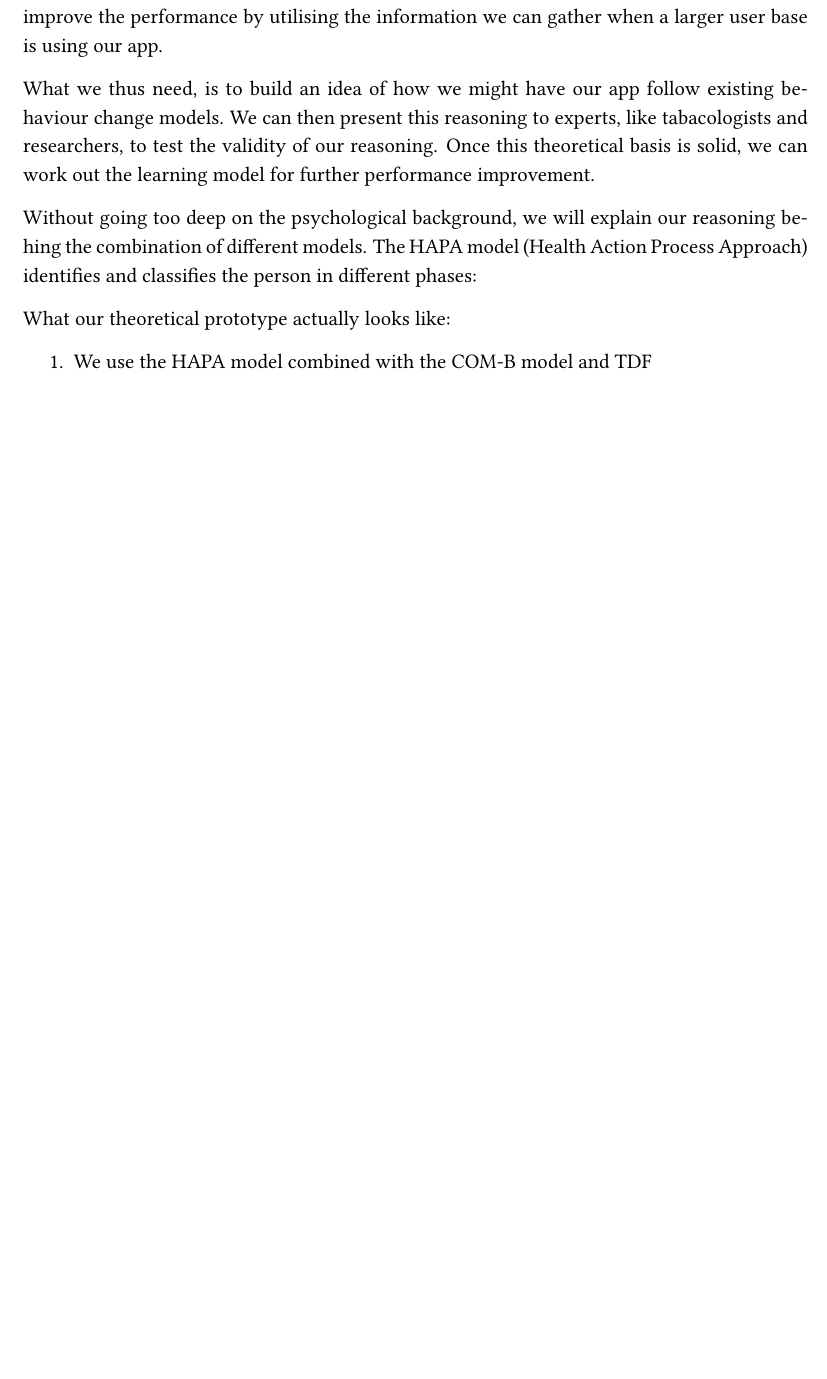
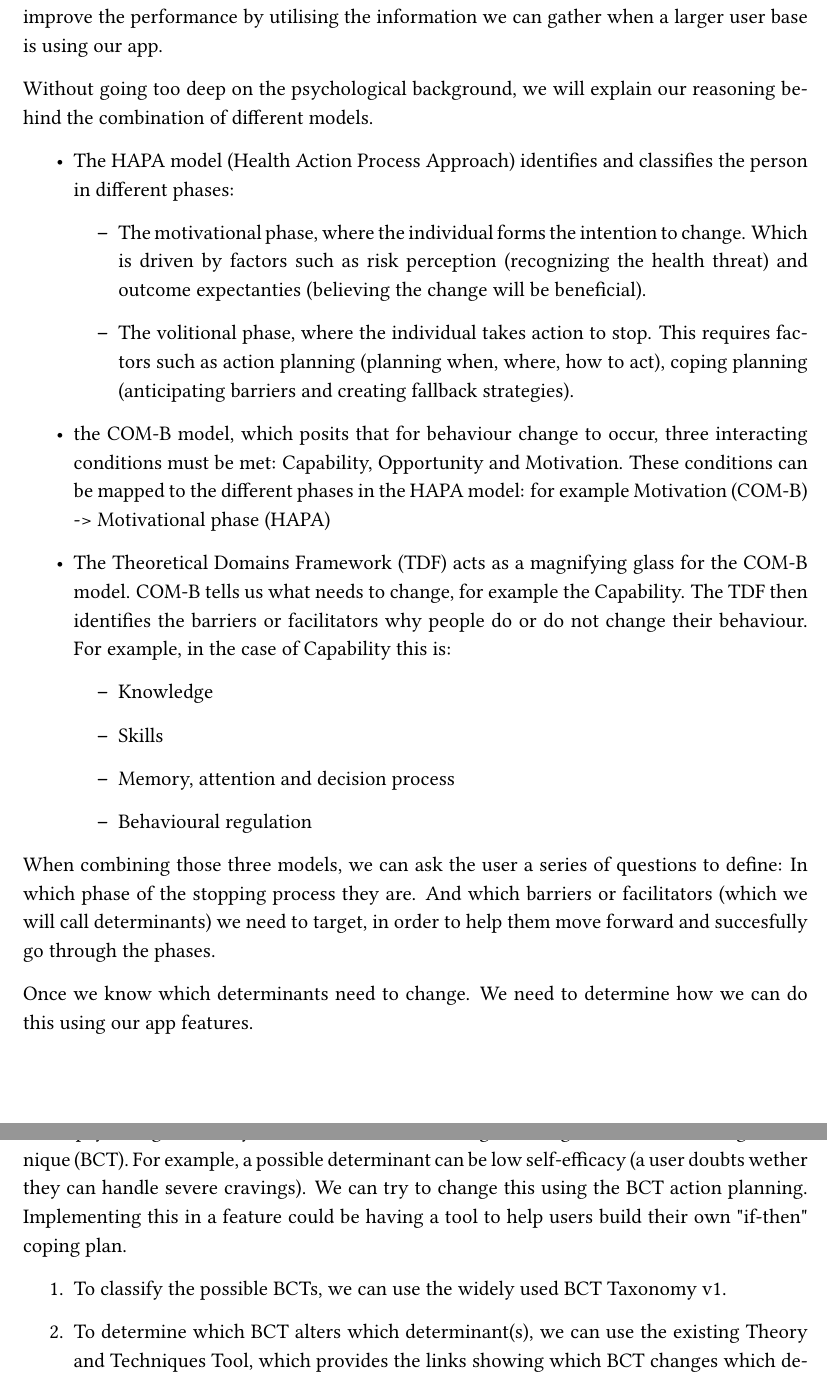
Before and after one commit to SamDecorte/Design-Thinking, a LaTeX document (paper.tex, which reads phases.tex): part of page 9 of 19 before the commit and two parts of pages 9 and 10 of 20 after it, the two joined at a grey line, cut so that both start at the same text, the shorter picture padded with empty space. Compiled offline with pdfLaTeX.

Commit message:
third prototype, the theoretical base

```diff
--- a/phases.tex
+++ b/phases.tex
@@ -110,14 +110,35 @@ To make our app work, we can try to learn from how it is already being done in p
 and try to fit the reasoning being done by a tabacologist, into our app.
 We can then try to further improve the performance by utilising the information we can gather when a larger user base is using our app.
 
-What we thus need, is to build an idea of how we might have our app follow existing behaviour change models.
-We can then present this reasoning to experts, like tabacologists and researchers, to test the validity of our reasoning.
-Once this theoretical basis is solid, we can work out the learning model for further performance improvement.
+Without going too deep on the psychological background, we will explain our reasoning behind the combination of different models.
+\begin{itemize}
+    \item The HAPA model (Health Action Process Approach) identifies and classifies the person in different phases:
+    \begin{itemize}
+        \item The motivational phase, where the individual forms the intention to change. Which is driven by factors such as risk perception (recognizing the health threat) and outcome expectanties (believing the change will be beneficial).
+        \item The volitional phase, where the individual takes action to stop. This requires factors such as action planning (planning when, where, how to act), coping planning (anticipating barriers and creating fallback strategies).
+    \end{itemize}
+    \item the COM-B model, which posits that for behaviour change to occur, three interacting conditions must be met: Capability, Opportunity and Motivation. These conditions can be mapped to the different phases in the HAPA model: for example Motivation (COM-B) -> Motivational phase (HAPA)
+    \item The Theoretical Domains Framework (TDF) acts as a magnifying glass for the COM-B model. COM-B tells us what needs to change, for example the Capability. The TDF then identifies the barriers or facilitators why people do or do not change their behaviour. For example, in the case of Capability this is:
+    \begin{itemize}
+        \item Knowledge
+        \item Skills
+        \item Memory, attention and decision process
+        \item Behavioural regulation
+    \end{itemize}
+\end{itemize}
 
-Without going too deep on the psychological background, we will explain our reasoning behing the combination of different models.
-The HAPA model (Health Action Process Approach) identifies and classifies the person in different phases:
+When combining those three models, we can ask the user a series of questions to define: In which phase of the stopping process they are.
+And which barriers or facilitators (which we will call determinants) we need to target, in order to help them move forward and succesfully go through the phases.
 
-What our theoretical prototype actually looks like:
+Once we know which determinants need to change. We need to determine how we can do this using our app features.
+
+In the psychological theory, a determinant can be changed through a Behaviour Change Technique (BCT).
+For example, a possible determinant can be low self-efficacy (a user doubts wether they can handle severe cravings).
+We can try to change this using the BCT action planning.
+Implementing this in a feature could be having a tool to help users build their own "if-then" coping plan.
+
 \begin{enumerate}
-    \item We use the HAPA model combined with the COM-B model and TDF
+    \item To classify the possible BCTs, we can use the widely used BCT Taxonomy v1.
+    \item To determine which BCT alters which determinant(s), we can use the existing Theory and Techniques Tool, which provides the links showing which BCT changes which determinants.
+    \item We then need to identify for the possible features and interventions, which BCTs they contain. Using existing literature possibly assisted by experts in the field.
 \end{enumerate}
```
Also changed, not shown: paper.pdf, phases.tex (12 more changed lines).
